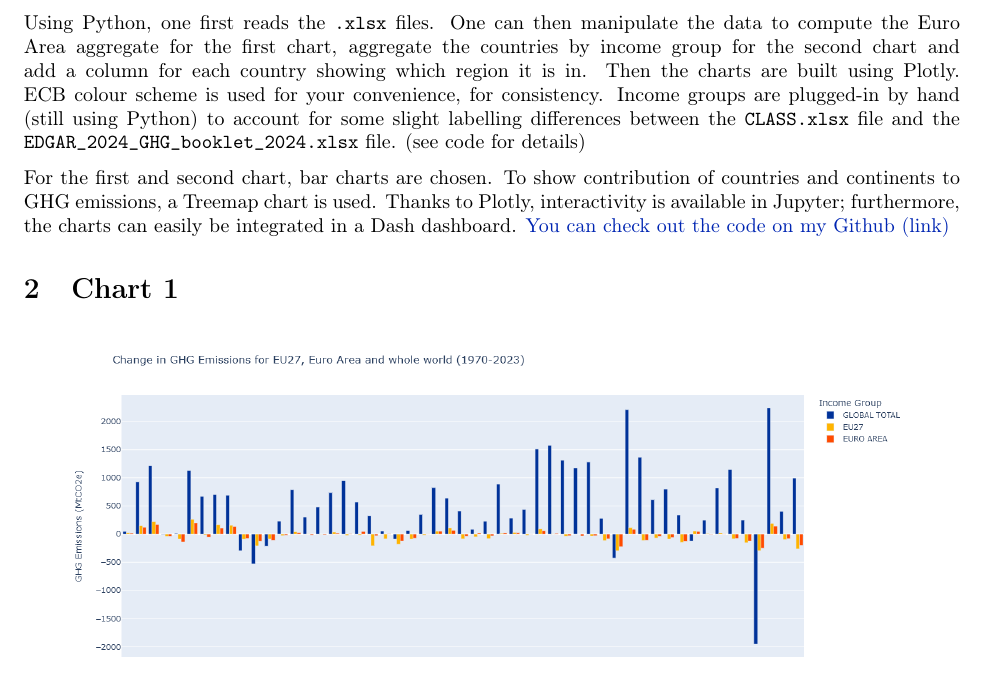
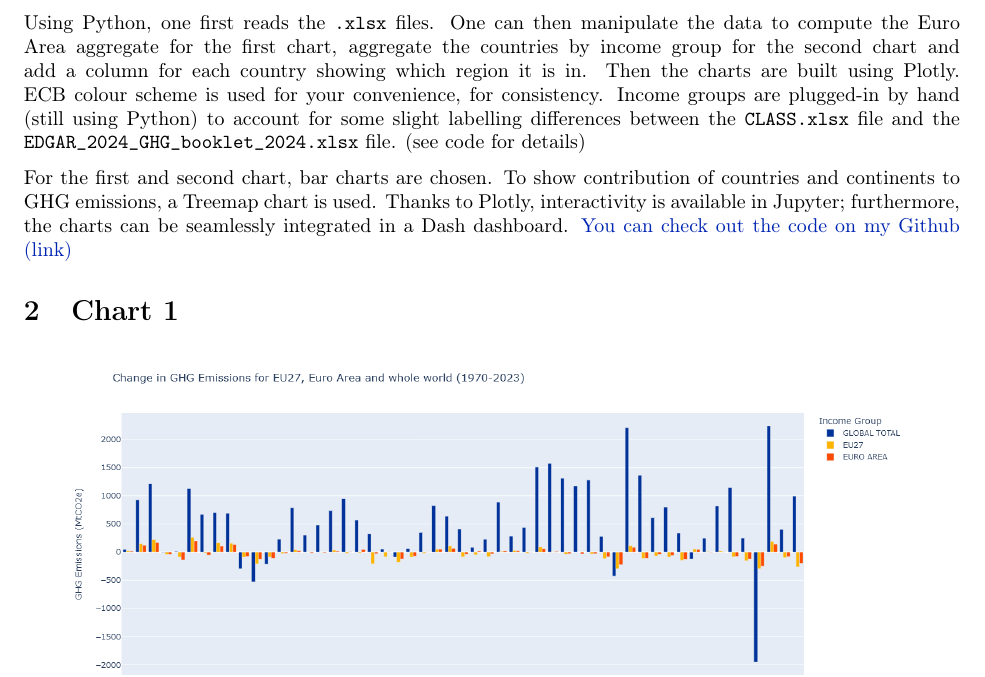
Before and after one commit to MarcoTamb/ECB-Data-Science-Analyst, a LaTeX document (pdf/ECB Data Science Analyst – Publications and visualisation team - Statistical Applications task.tex): part of page 1 of 3, cut so that both start at the same text. Compiled offline with pdfLaTeX.

Commit message:
Fixed Typo

```diff
--- a/pdf/ECB Data Science Analyst – Publications and visualisation team - Statistical Applications task.tex
+++ b/pdf/ECB Data Science Analyst – Publications and visualisation team - Statistical Applications task.tex
@@ -411,7 +411,7 @@ details)
 For the first and second chart, bar charts are chosen. To show
 contribution of countries and continents to GHG emissions, a Treemap
 chart is used. Thanks to Plotly, interactivity is available in Jupyter;
-furthermore, the charts can easily be integrated in a Dash dashboard.
+furthermore, the charts can be seamlessly integrated in a Dash dashboard.
 \href{https://github.com/MarcoTamb/ECB-Data-Science-Analyst}{You can check out the code on my
 	Github (link)}
 
```
Also changed, not shown: pdf/ECB Data Science Analyst – Publications and visualisation team - Statistical Applications task.pdf, 2 other files.
